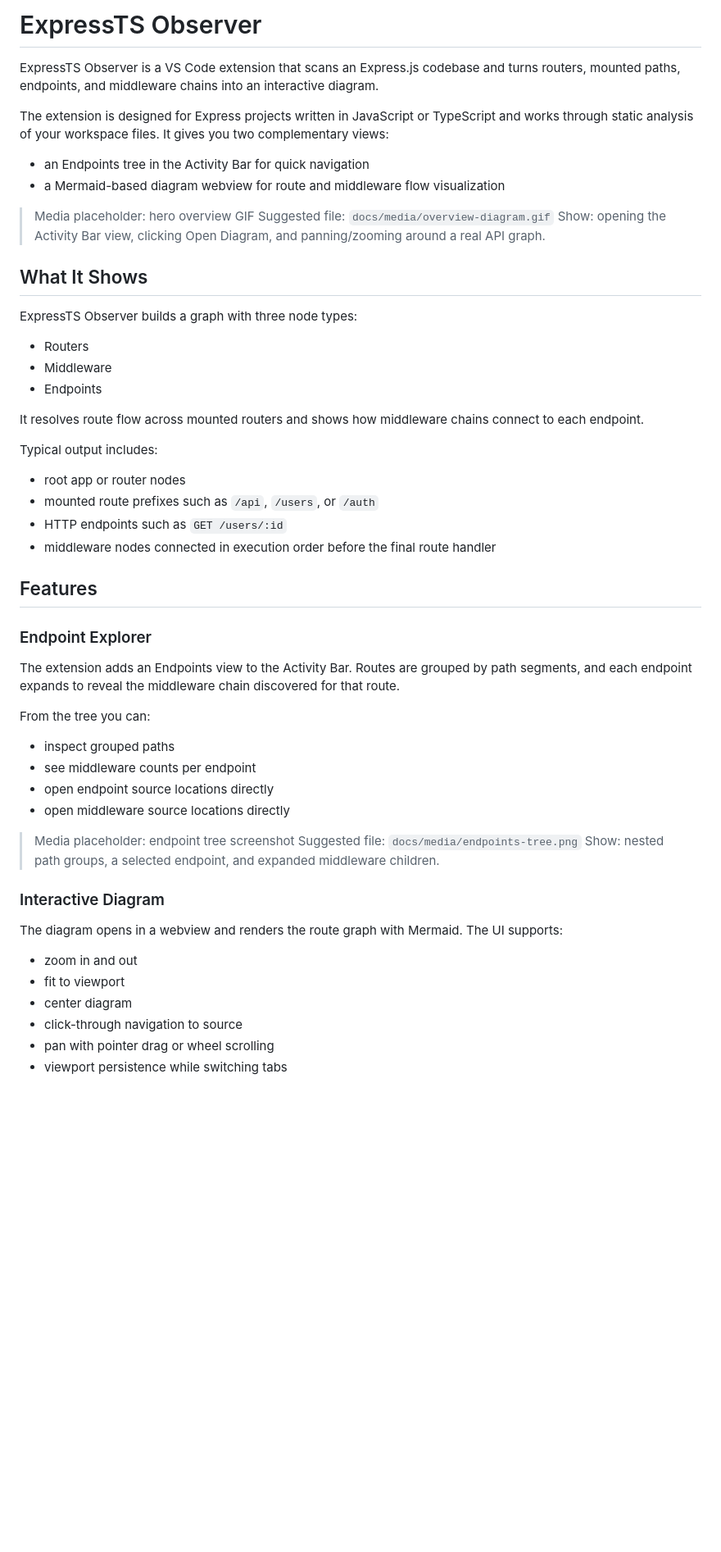
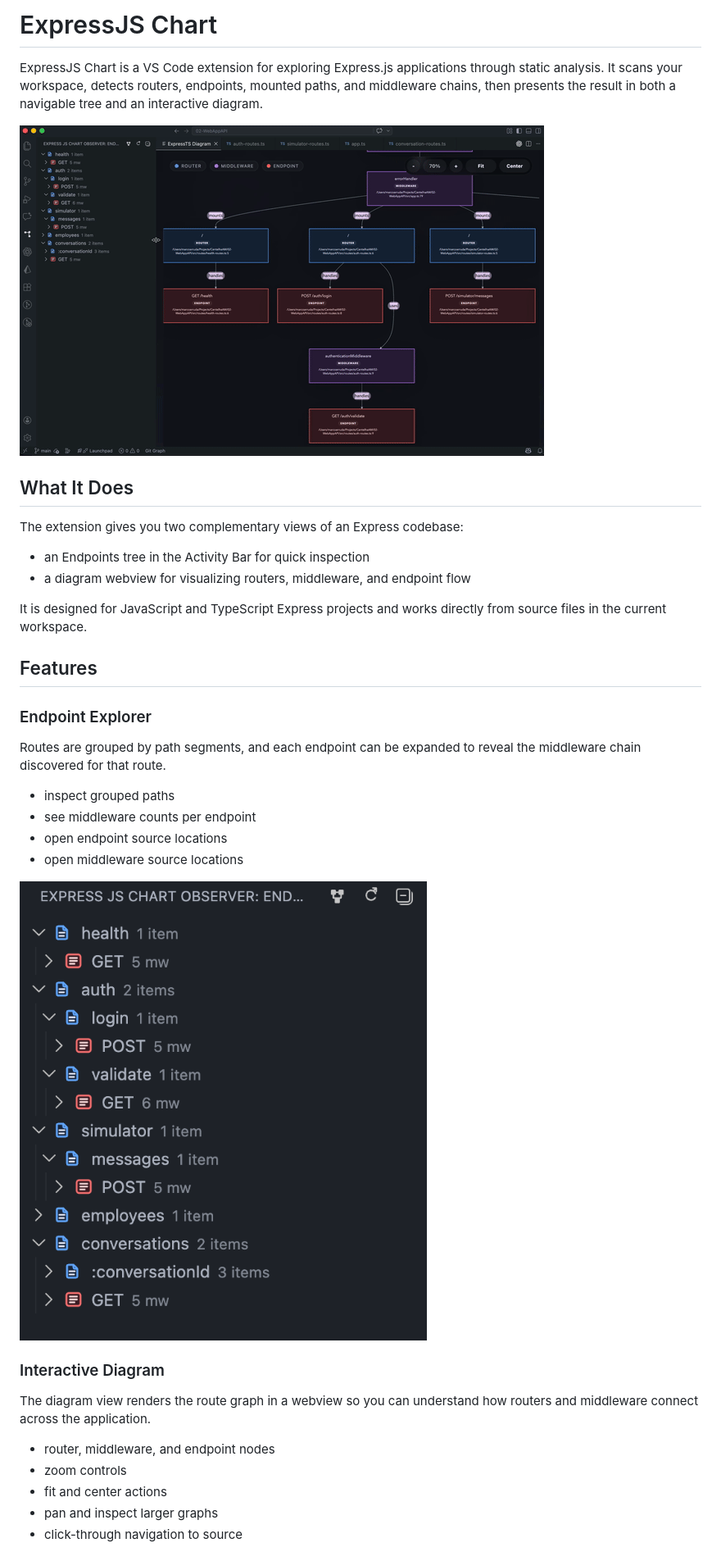
Before and after one commit to marcoarruda/express-api-chart, a Markdown page: README.md, the part around one of its changes. Shown at 82% size. Drawn GitHub-style; pictures changed too: media/demo-tree.png (added), media/demo.gif (added); blank space fills up the shorter version.

Commit message:
docs: improve extension page

```diff
--- a/README.md
+++ b/README.md
@@ -1,58 +1,38 @@
-# ExpressTS Observer
+# ExpressJS Chart
 
-ExpressTS Observer is a VS Code extension that scans an Express.js codebase and turns routers, mounted paths, endpoints, and middleware chains into an interactive diagram.
+ExpressJS Chart is a VS Code extension for exploring Express.js applications through static analysis. It scans your workspace, detects routers, endpoints, mounted paths, and middleware chains, then presents the result in both a navigable tree and an interactive diagram.
 
-The extension is designed for Express projects written in JavaScript or TypeScript and works through static analysis of your workspace files. It gives you two complementary views:
+![ExpressJS Chart demo](media/demo.gif)
 
-- an Endpoints tree in the Activity Bar for quick navigation
-- a Mermaid-based diagram webview for route and middleware flow visualization
+## What It Does
 
-> Media placeholder: hero overview GIF
-> Suggested file: `docs/media/overview-diagram.gif`
-> Show: opening the Activity Bar view, clicking Open Diagram, and panning/zooming around a real API graph.
+The extension gives you two complementary views of an Express codebase:
 
-## What It Shows
+- an Endpoints tree in the Activity Bar for quick inspection
+- a diagram webview for visualizing routers, middleware, and endpoint flow
 
-ExpressTS Observer builds a graph with three node types:
-
-- Routers
-- Middleware
-- Endpoints
-
-It resolves route flow across mounted routers and shows how middleware chains connect to each endpoint.
-
-Typical output includes:
-
-- root app or router nodes
-- mounted route prefixes such as `/api`, `/users`, or `/auth`
-- HTTP endpoints such as `GET /users/:id`
-- middleware nodes connected in execution order before the final route handler
+It is designed for JavaScript and TypeScript Express projects and works directly from source files in the current workspace.
 
 ## Features
 
 ### Endpoint Explorer
 
-The extension adds an Endpoints view to the Activity Bar. Routes are grouped by path segments, and each endpoint expands to reveal the middleware chain discovered for that route.
-
-From the tree you can:
+Routes are grouped by path segments, and each endpoint can be expanded to reveal the middleware chain discovered for that route.
 
 - inspect grouped paths
 - see middleware counts per endpoint
-- open endpoint source locations directly
-- open middleware source locations directly
+- open endpoint source locations
+- open middleware source locations
 
-> Media placeholder: endpoint tree screenshot
-> Suggested file: `docs/media/endpoints-tree.png`
-> Show: nested path groups, a selected endpoint, and expanded middleware children.
+![Endpoints tree](media/demo-tree.png)
 
 ### Interactive Diagram
 
-The diagram opens in a webview and renders the route graph with Mermaid. The UI supports:
+The diagram view renders the route graph in a webview so you can understand how routers and middleware connect across the application.
 
-- zoom in and out
-- fit to viewport
-- center diagram
+- router, middleware, and endpoint nodes
+- zoom controls
+- fit and center actions
+- pan and inspect larger graphs
 - click-through navigation to source
-- pan with pointer drag or wheel scrolling
-- viewport persistence while switching tabs
 
```
Also changed, not shown: other parts of README.md (+25 -84 lines), media/demo-diagram.png (added).
